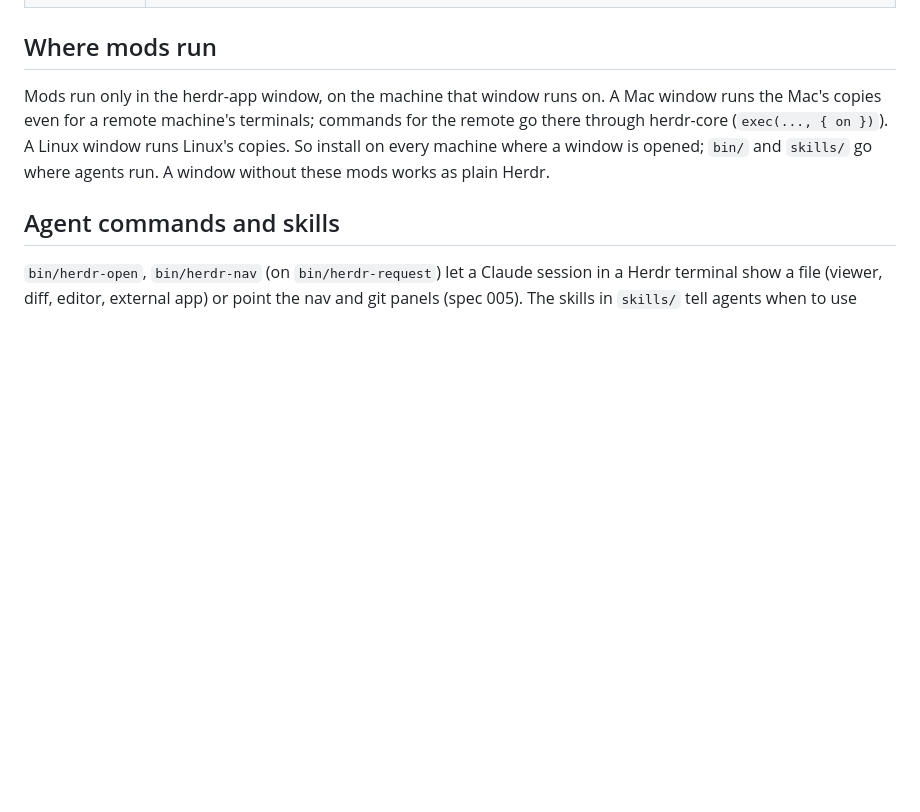
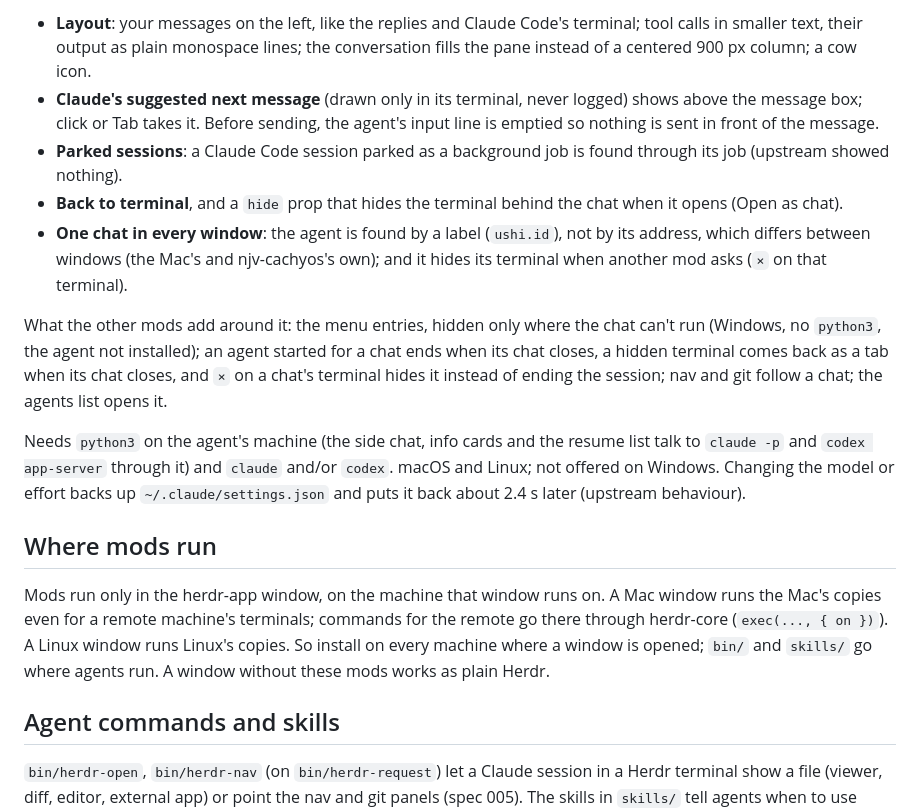
Before and after one commit to ushineko/herdr-mods, a Markdown page: README.md, the part around one of its changes. GitHub-like rendering; blank space fills up the shorter version.

```diff
--- a/README.md
+++ b/README.md
@@ -20,3 +59,27 @@ JavaScript panels drawn natively by Herdr's GPUI shell.
+- **Layout**: your messages on the left, like the replies and Claude Code's terminal;
+  tool calls in smaller text, their output as plain monospace lines; the conversation
+  fills the pane instead of a centered 900 px column; a cow icon.
+- **Claude's suggested next message** (drawn only in its terminal, never logged) shows
+  above the message box; click or Tab takes it. Before sending, the agent's input line
+  is emptied so nothing is sent in front of the message.
+- **Parked sessions**: a Claude Code session parked as a background job is found
+  through its job (upstream showed nothing).
+- **Back to terminal**, and a `hide` prop that hides the terminal behind the chat when it
+  opens (Open as chat).
+- **One chat in every window**: the agent is found by a label (`ushi.id`), not by its
+  address, which differs between windows (the Mac's and njv-cachyos's own); and it
+  hides its terminal when another mod asks (`×` on that terminal).
+
+What the other mods add around it: the menu entries, hidden only where the chat can't
+run (Windows, no `python3`, the agent not installed); an agent started for a chat ends
+when its chat closes, a hidden terminal comes back as a tab when its chat closes, and
+`×` on a chat's terminal hides it instead of ending the session; nav and git follow a
+chat; the agents list opens it.
+
+Needs `python3` on the agent's machine (the side chat, info cards and the resume list
+talk to `claude -p` and `codex app-server` through it) and `claude` and/or `codex`.
+macOS and Linux; not offered on Windows. Changing the model or effort backs up
+`~/.claude/settings.json` and puts it back about 2.4 s later (upstream behaviour).
 
 ## Where mods run
 
```
Also changed, not shown: other parts of README.md (+46 -7 lines), docs/gallery/chat.png (added), docs/gallery/dock.png (added), docs/gallery/git-recent.png (added), docs/gallery/overview.png (added), docs/gallery/viewer.png (added).
